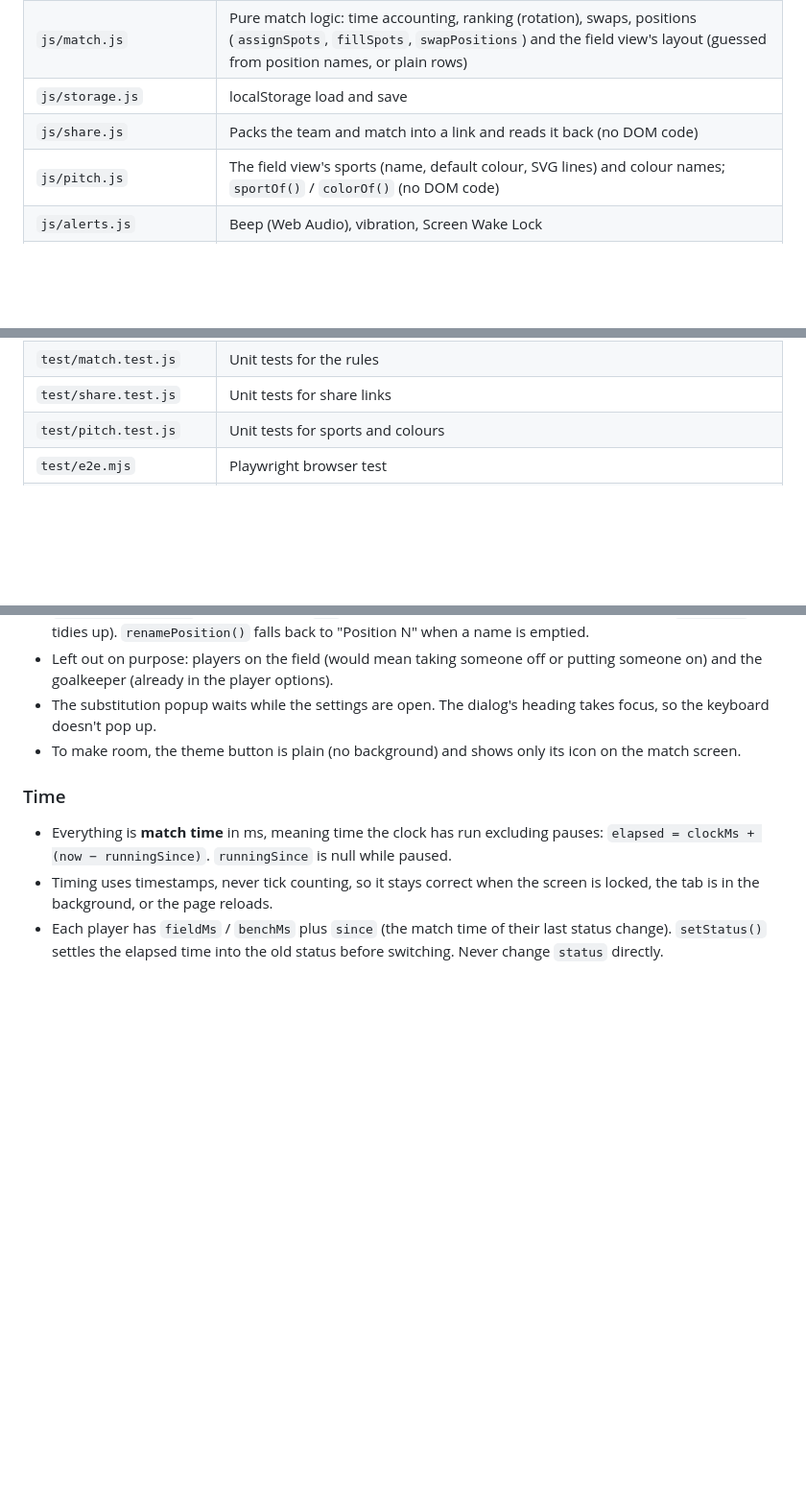
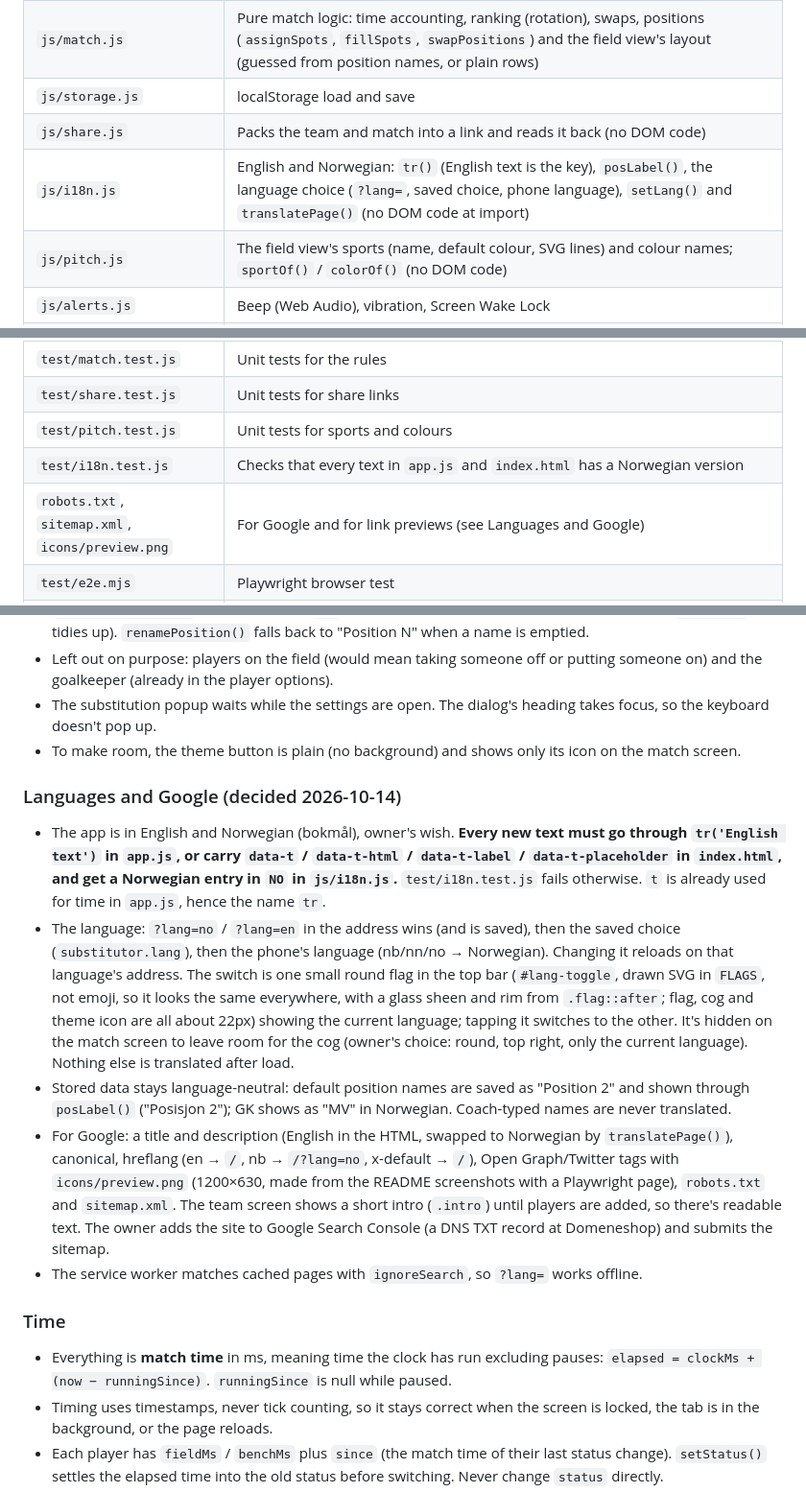
Before and after one commit to dbugger85/substitutor, a Markdown page: CLAUDE.md, 3 parts joined by grey strips. Shown at 96% size. GitHub-like rendering; blank space fills up the shorter version.

```diff
--- a/CLAUDE.md
+++ b/CLAUDE.md
@@ -46,6 +46,7 @@ GitHub Pages serves `main` / root as-is, with no build step. `git push` redeploy
 | `js/match.js` | Pure match logic: time accounting, ranking (rotation), swaps, positions (`assignSpots`, `fillSpots`, `swapPositions`) and the field view's layout (guessed from position names, or plain rows) |
 | `js/storage.js` | localStorage load and save |
 | `js/share.js` | Packs the team and match into a link and reads it back (no DOM code) |
+| `js/i18n.js` | English and Norwegian: `tr()` (English text is the key), `posLabel()`, the language choice (`?lang=`, saved choice, phone language), `setLang()` and `translatePage()` (no DOM code at import) |
 | `js/pitch.js` | The field view's sports (name, default colour, SVG lines) and colour names; `sportOf()` / `colorOf()` (no DOM code) |
 | `js/alerts.js` | Beep (Web Audio), vibration, Screen Wake Lock |
 | `fonts/` | Inter and Barlow Condensed (bold), stored with the app so they work offline (both under the SIL Open Font License) |
@@ -54,6 +55,8 @@ GitHub Pages serves `main` / root as-is, with no build step. `git push` redeploy
 | `test/match.test.js` | Unit tests for the rules |
 | `test/share.test.js` | Unit tests for share links |
 | `test/pitch.test.js` | Unit tests for sports and colours |
+| `test/i18n.test.js` | Checks that every text in `app.js` and `index.html` has a Norwegian version |
+| `robots.txt`, `sitemap.xml`, `icons/preview.png` | For Google and for link previews (see Languages and Google) |
 | `test/e2e.mjs` | Playwright browser test |
 | `screenshots/` | The README's pictures (390 px wide, made with a Playwright script like the e2e test: a 7-a-side match at 7:12, light and dark). Retake them when the look changes |
 | `PLAN.md` | The original plan, plus a dated log of every decision since |
@@ -98,6 +101,13 @@ GitHub Pages serves `main` / root as-is, with no build step. `git push` redeploy
 - The substitution popup waits while the settings are open. The dialog's heading takes focus, so the keyboard doesn't pop up.
 - To make room, the theme button is plain (no background) and shows only its icon on the match screen.
 
+### Languages and Google (decided 2026-10-14)
+- The app is in English and Norwegian (bokmål), owner's wish. **Every new text must go through `tr('English text')` in `app.js`, or carry `data-t` / `data-t-html` / `data-t-label` / `data-t-placeholder` in `index.html`, and get a Norwegian entry in `NO` in `js/i18n.js`.** `test/i18n.test.js` fails otherwise. `t` is already used for time in `app.js`, hence the name `tr`.
+- The language: `?lang=no` / `?lang=en` in the address wins (and is saved), then the saved choice (`substitutor.lang`), then the phone's language (nb/nn/no → Norwegian). Changing it reloads on that language's address. The switch is one small round flag in the top bar (`#lang-toggle`, drawn SVG in `FLAGS`, not emoji, so it looks the same everywhere, with a glass sheen and rim from `.flag::after`; flag, cog and theme icon are all about 22px) showing the current language; tapping it switches to the other. It's hidden on the match screen to leave room for the cog (owner's choice: round, top right, only the current language). Nothing else is translated after load.
+- Stored data stays language-neutral: default position names are saved as "Position 2" and shown through `posLabel()` ("Posisjon 2"); GK shows as "MV" in Norwegian. Coach-typed names are never translated.
+- For Google: a title and description (English in the HTML, swapped to Norwegian by `translatePage()`), canonical, hreflang (en → `/`, nb → `/?lang=no`, x-default → `/`), Open Graph/Twitter tags with `icons/preview.png` (1200×630, made from the README screenshots with a Playwright page), `robots.txt` and `sitemap.xml`. The team screen shows a short intro (`.intro`) until players are added, so there's readable text. The owner adds the site to Google Search Console (a DNS TXT record at Domeneshop) and submits the sitemap.
+- The service worker matches cached pages with `ignoreSearch`, so `?lang=` works offline.
+
 ### Time
 - Everything is **match time** in ms, meaning time the clock has run excluding pauses: `elapsed = clockMs + (now − runningSince)`. `runningSince` is null while paused.
 - Timing uses timestamps, never tick counting, so it stays correct when the screen is locked, the tab is in the background, or the page reloads.
```
Also changed, not shown: other parts of CLAUDE.md (+1 -0 lines), PLAN.md (+1 -0 lines), README.md (+2 -0 lines), icons/preview.png (added), 10 other files.
